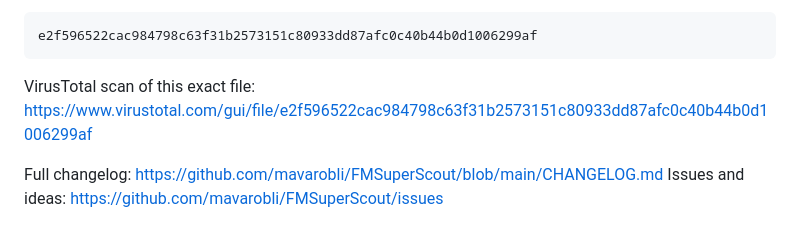
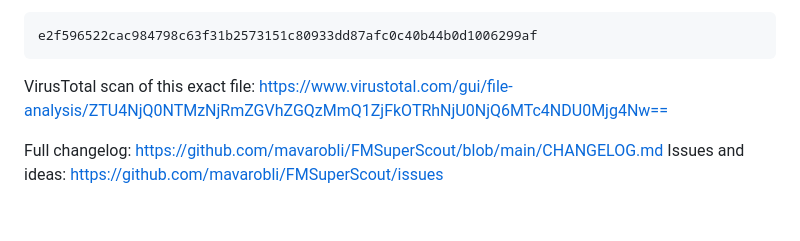
Before and after one commit to mavarobli/FMSuperScout, a Markdown page: docs/release-notes-v1.2.0.md, the part around the change. GitHub-like rendering.

Commit message:
Release notes v1.2.0: VirusTotal-link schone build
Co-Authored-By: Claude Fable 5 <noreply@anthropic.com>

````diff
--- a/docs/release-notes-v1.2.0.md
+++ b/docs/release-notes-v1.2.0.md
@@ -72,7 +72,7 @@ e2f596522cac984798c63f31b2573151c80933dd87afc0c40b44b0d1006299af
 ```
 
 VirusTotal scan of this exact file:
-https://www.virustotal.com/gui/file/e2f596522cac984798c63f31b2573151c80933dd87afc0c40b44b0d1006299af
+https://www.virustotal.com/gui/file-analysis/ZTU4NjQ0NTMzNjRmZGVhZGQzMmQ1ZjFkOTRhNjU0NjQ6MTc4NDU0Mjg4Nw==
 
 Full changelog: https://github.com/mavarobli/FMSuperScout/blob/main/CHANGELOG.md
 Issues and ideas: https://github.com/mavarobli/FMSuperScout/issues
````
